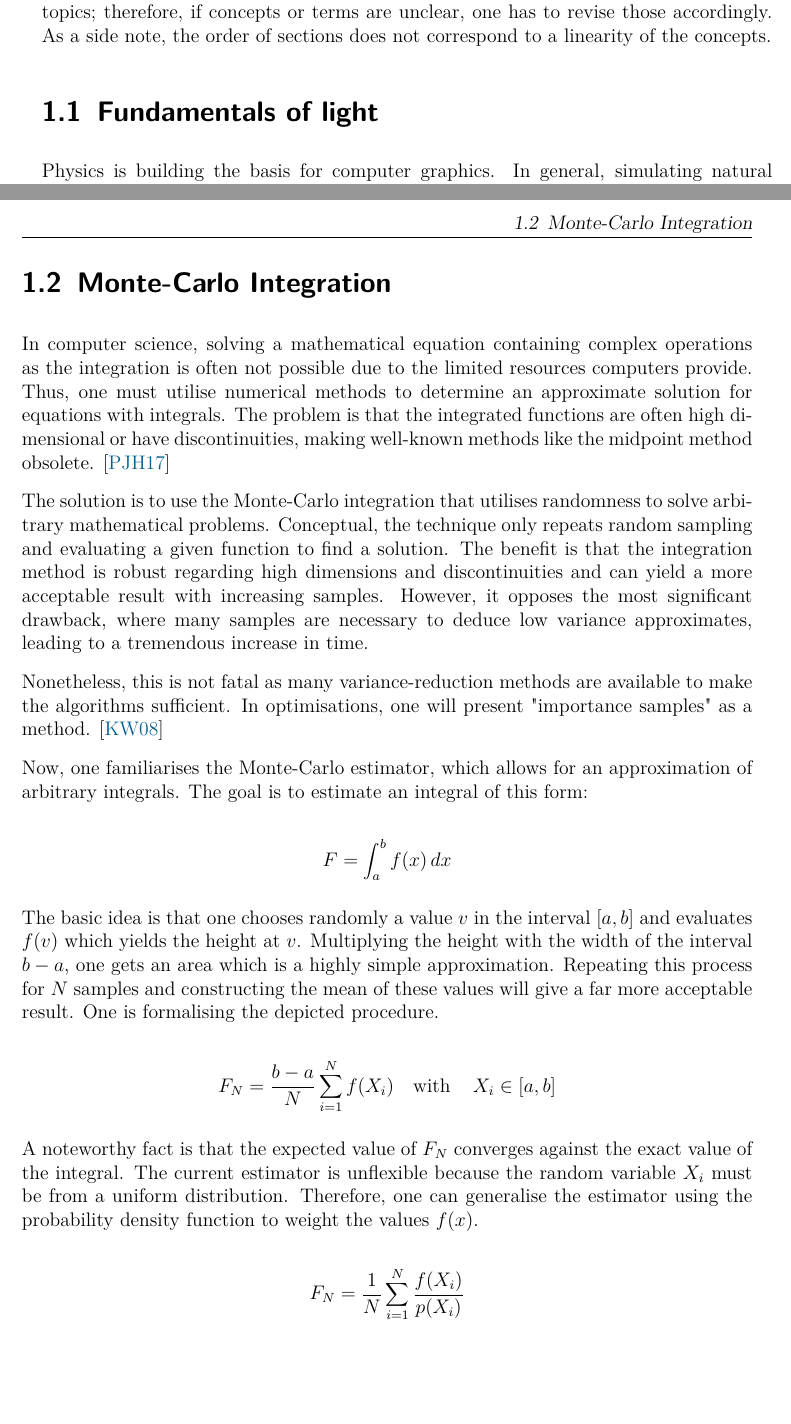
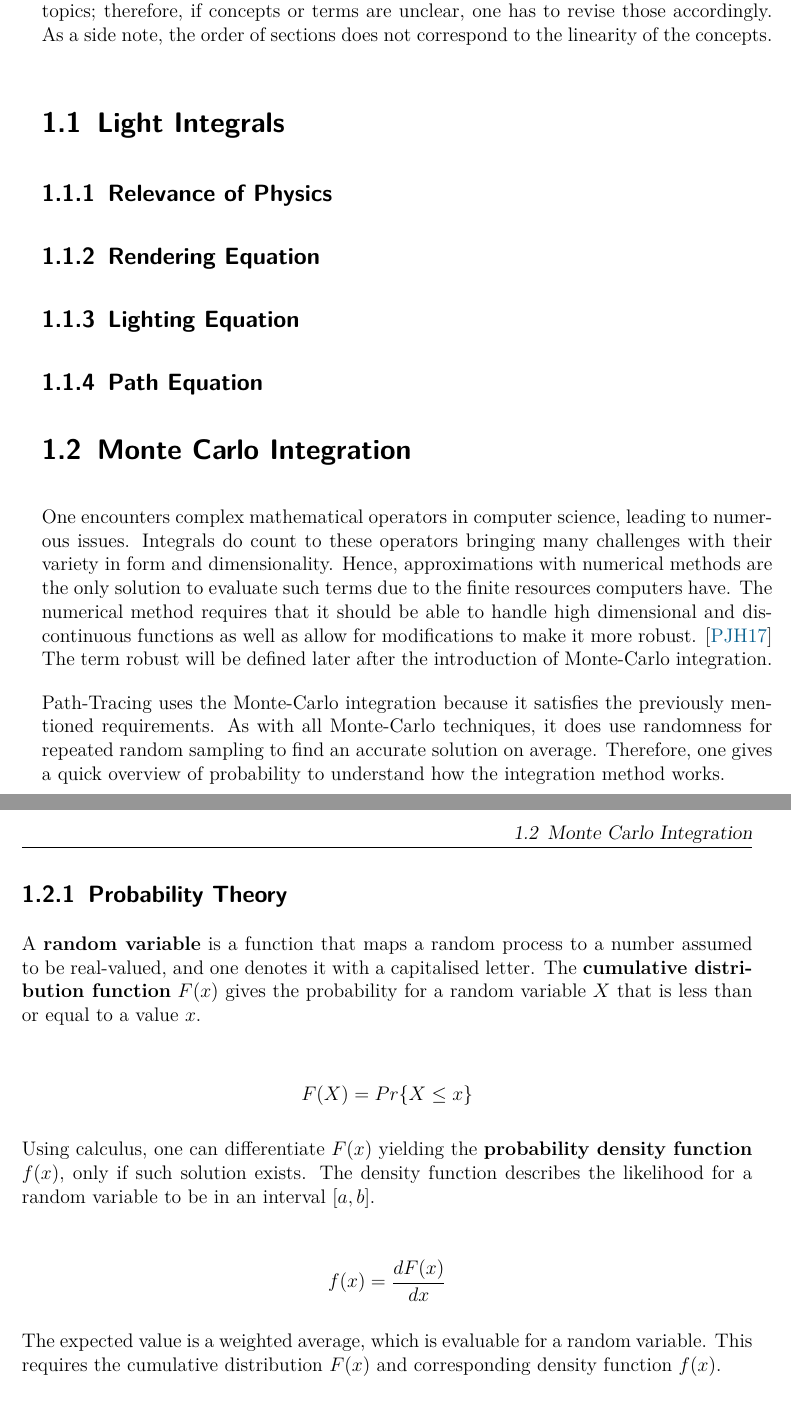
Before and after one commit to jctemp/owl-path-tracer, a LaTeX thesis (thesis/thesis.tex, which reads thesis/bachelor_thesis.bib, thesis/chapters/background.tex): two parts of pages 4 and 5 of 7 before the commit and two parts of pages 4 and 5 of 6 after it, joined at a grey line, cut so that both start at the same text, the shorter picture padded with empty space. Compiled offline with pdfLaTeX.

Commit message:
rework: probability theroy monte-carlo

```diff
--- a/thesis/bachelor_thesis.bib
+++ b/thesis/bachelor_thesis.bib
@@ -18,0 +64,2 @@
+	language = {en},
+	number = {2},
--- a/thesis/chapters/background.tex
+++ b/thesis/chapters/background.tex
@@ -2,10 +2,10 @@
 
 This chapter should give the reader an overview of the components required for a global illumination model.
 For the sake of the scope, one will briefly describe the different topics; therefore, if concepts or terms are unclear, one has to revise those accordingly.
-As a side note, the order of sections does not correspond to a linearity of the concepts.
+As a side note, the order of sections does not correspond to the linearity of the concepts.
 
-\section{Fundamentals of light}
+\section{Light Integrals}
 
-Physics is building the basis for computer graphics.
-In general, simulating natural processes requires understanding provided models describing these processes.
+\subsection{Relevance of Physics}
 
+\subsection{Rendering Equation}
@@ -15 +12,2 @@ Luckily, most complex formulas are not needed, as it is possible to reduce light
 
+\subsection{Lighting Equation}
@@ -21,48 +14,41 @@ That means interactions determine how one perceives an environment.
 
-Accordingly, in 1986, Kajiya introduced a generalised illumination model building the basis for modern Ray-Tracers.
-The so-called rendering equation is a model describing light propagation in an elegant recursive formula.
+\subsection{Path Equation}
 
-$$
-L_o(p,\omega_o)=\int_{\Omega}f(p,\omega_o,\omega_i)\,L_i(p,\omega_i)\left(\cos\theta_i\right)\,d\omega_i
-$$
+\section{Monte Carlo Integration}
 
-The integral gives the out-going equilibrium radiance at a point $p$ as a product of a function $f$, the in-coming radiance $L_i$ and a cosine term.
-To evaluate the out-going radiance at the point, one has to integrate a hemisphere around this point, considering every possible contribution \cite{kajiya_rendering_1986}.
+One encounters complex mathematical operators in computer science, leading to numerous issues.
+Integrals do count to these operators bringing many challenges with their variety in form and dimensionality.
+Hence, approximations with numerical methods are the only solution to evaluate such terms due to the finite resources computers have.
+The numerical method requires that it should be able to handle high dimensional and discontinuous functions as well as allow for modifications to make it more robust.
+\cite{pharr_physically_2017}
+The term robust will be defined later after the introduction of  Monte-Carlo integration.
 
-However, the integral opposes a significant problem; therefore, one will introduce one essential concept that allows the computation of an approximate result.
+Path-Tracing uses the Monte-Carlo integration because it satisfies the previously mentioned requirements.
+As with all Monte-Carlo techniques, it does use randomness for repeated random sampling to find an accurate solution on average.
+Therefore, one gives a quick overview of probability to understand how the integration method works.
 
-\section{Monte-Carlo Integration}
+\subsection{Probability Theory}
 
-In computer science, solving a mathematical equation containing complex operations as the integration is often not possible due to the limited resources computers provide.
-Thus, one must utilise numerical methods to determine an approximate solution for equations with integrals.
-The problem is that the integrated functions are often high dimensional or have discontinuities, making well-known methods like the midpoint method obsolete.
-\cite{pharr_physically_2017}
+A \textbf{random variable} is a function that maps a random process to a number assumed to be real-valued, and one denotes it with a capitalised letter.
+The \textbf{cumulative distribution function} $F(x)$ gives the probability for a random variable $X$ that is less than or equal to a value $x$.
 
-The solution is to use the Monte-Carlo integration that utilises randomness to solve arbitrary mathematical problems.
-Conceptual, the technique only repeats random sampling and evaluating a given function to find a solution.
-The benefit is that the integration method is robust regarding high dimensions and discontinuities and can yield a more acceptable result with increasing samples.
-However, it opposes the most significant drawback, where many samples are necessary to deduce low variance approximates, leading to a tremendous increase in time.
+\begin{align*}
+F(X)=Pr\{X\le x\}
+\end{align*}
 
-Nonetheless, this is not fatal as many variance-reduction methods are available to make the algorithms sufficient.
-In optimisations, one will present "importance samples" as a method.
-\cite{kalos_monte_2008}
+Using calculus, one can differentiate $F(x)$ yielding the \textbf{probability density function} $f(x)$, only if such solution exists.
+The density function describes the likelihood for a random variable to be in an interval $[a,b]$.
 
-Now, one familiarises the Monte-Carlo estimator, which allows for an approximation of arbitrary integrals.
-The goal is to estimate an integral of this form:
+\begin{align*}
+f(x)=\frac{dF(x)}{dx}
+\end{align*}
 
-$$
-F=\int_{a}^{b}f(x)\,dx
-$$
+The expected value is a weighted average, which is evaluable for a random variable.
+This requires the cumulative distribution $F(x)$ and corresponding density function $f(x)$.
 
-The basic idea is that one chooses randomly a value $v$ in the interval $[a,b]$ and evaluates $f(v)$ which yields the height at $v$.
-Multiplying the height with the width of the interval $b-a$, one gets an area which is a highly simple approximation.
-Repeating this process for $N$ samples and constructing the mean of these values will give a far more acceptable result.
-One is formalising the depicted procedure.
+\begin{align*}
+E[X]=\int_{\Omega}F(x)\,f(x)\,dx
+\end{align*}
 
-$$
-F_N=\frac{b-a}{N}\sum_{i=1}^{N}f(X_i)\quad\text{with}\quad\,X_i\in[a,b]
-$$
+The final metric is the variance which gives the mean squared deviation.
 
-A noteworthy fact is that the expected value of $F_N$ converges against the exact value of the integral.
-The current estimator is unflexible because the random variable $X_i$ must be from a uniform distribution.
-Therefore, one can generalise the estimator using the probability density function to weight the values $f(x)$.
@@ -71 +58,0 @@ $$
-F_N=\frac{1}{N}\sum_{i=1}^{N}\frac{f(X_i)}{p(X_i)}
@@ -77 +60,0 @@ The Monte-Carlo integration is the first part required for rendering using a glo
-\section{Path Tracing}
```
Also changed, not shown: thesis/bachelor_thesis.bib (160 more changed lines), thesis/chapters/background.tex (39 more changed lines).
